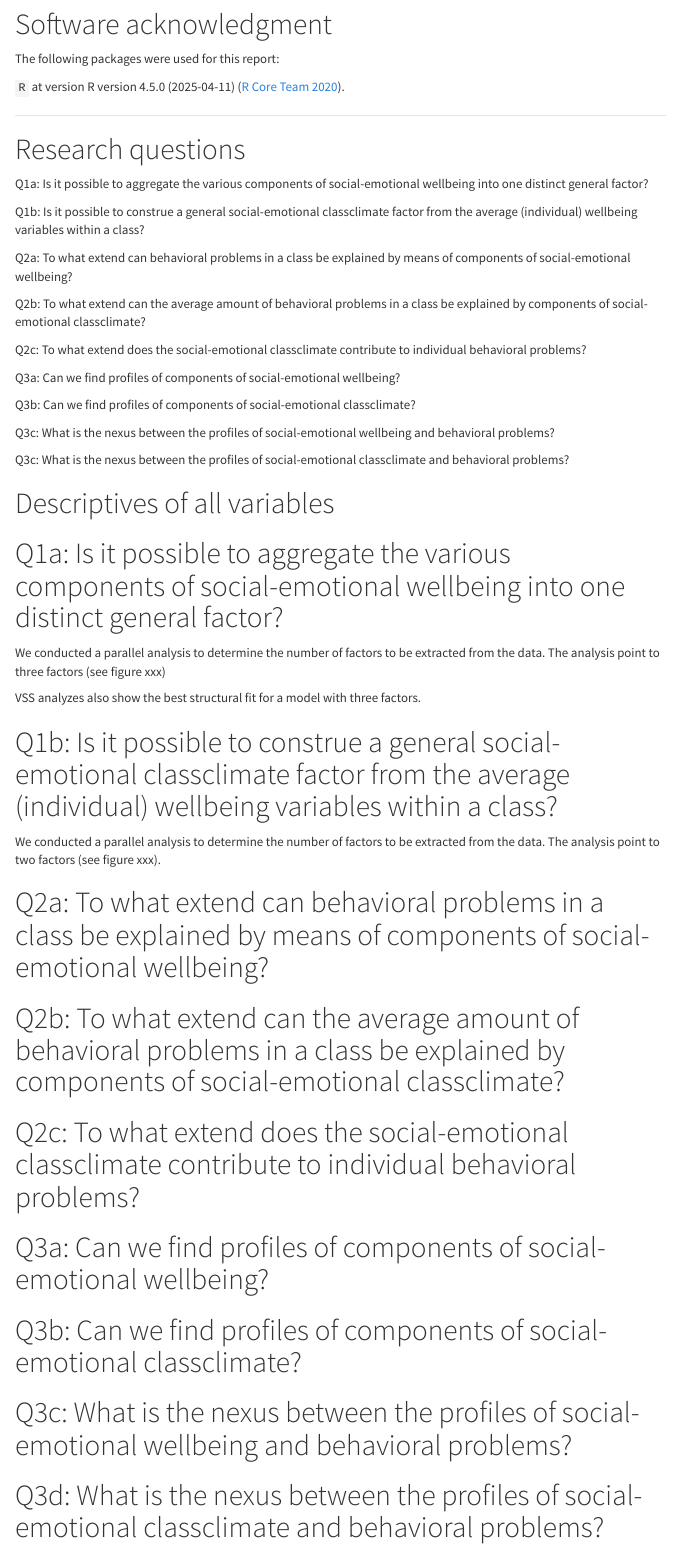
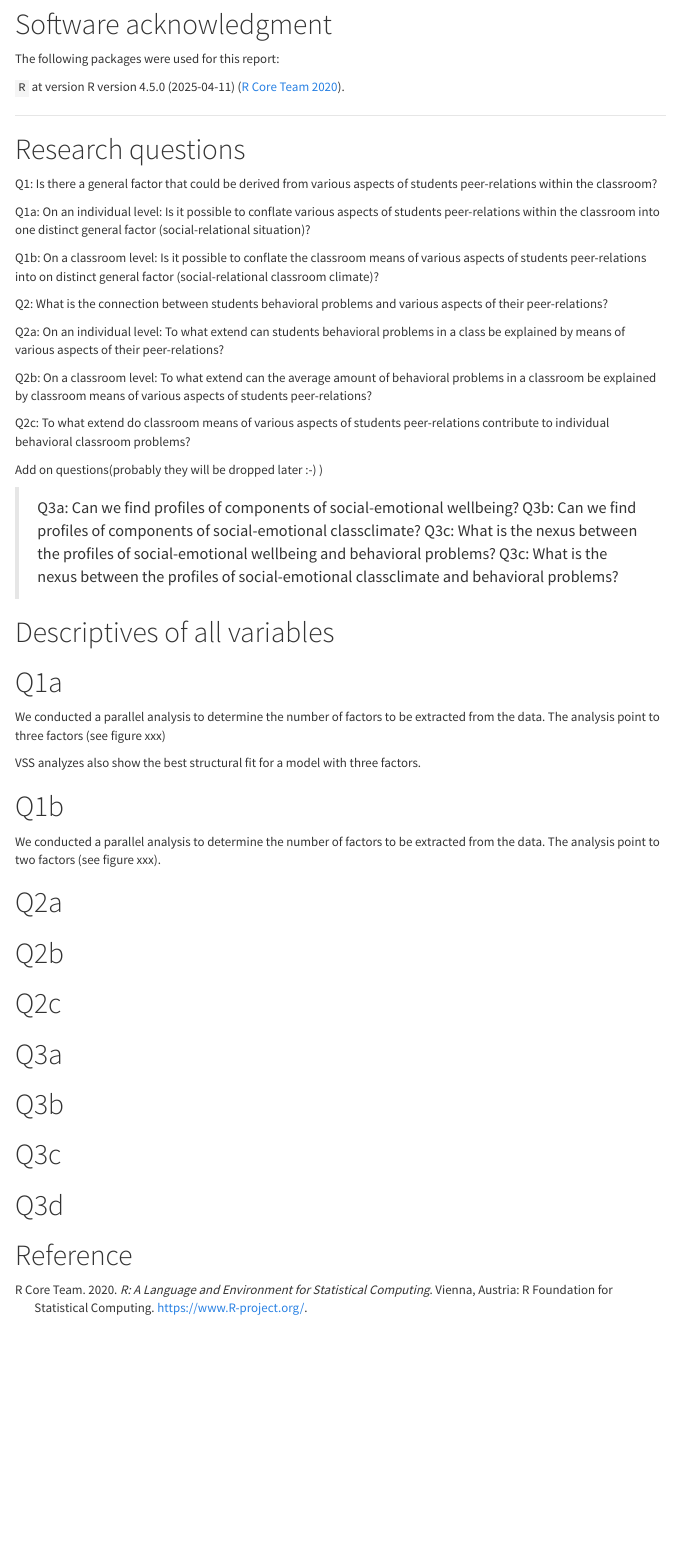
Before and after one commit to jazznbass/supplement-social-relational-classroom-climate-2022, an R Markdown document (report.Rmd): the page in a window 1100 px wide, from 220 px down. Rendered offline with R 4.5, knitr and Pandoc, with nearby package versions; the code chunks are not run, so their results and figures are left out; menus at the side of the page are left out.

Commit message:
updated research questions

````diff
--- a/report.Rmd
+++ b/report.Rmd
@@ -1,5 +1,5 @@
 ---
-title: "Analyses: Entangling social-emotional classclimate and its relation to students behavioral problems"
+title: "Analyses: Entangling social-relational classroom climate and its relation to students' behavioral problems"
 author: "Jürgen Wilbert"
 date: "Version (`r Sys.Date()`)"
 output:
@@ -82,23 +82,26 @@ wmisc::reference_package_version(packages)
 
 # Research questions
 
-Q1a: Is it possible to aggregate the various components of social-emotional wellbeing into one distinct general factor?
+Q1: Is there a general factor that could be derived from various aspects of students peer-relations within the classroom?
 
-Q1b: Is it possible to construe a general social-emotional classclimate factor from the average (individual) wellbeing variables within a class?
+Q1a: On an individual level: Is it possible to conflate various aspects of students peer-relations within the classroom into one distinct general factor (social-relational situation)?
 
-Q2a: To what extend can behavioral problems in a class be explained by means of components of social-emotional wellbeing?
+Q1b: On a classroom level: Is it possible to conflate the classroom means of various aspects of students peer-relations into on distinct general factor (social-relational classroom climate)?
 
-Q2b: To what extend can the average amount of behavioral problems in a class be explained by components of social-emotional classclimate?
+Q2: What is the connection between students behavioral problems and various aspects of their peer-relations?
 
-Q2c: To what extend does the social-emotional classclimate contribute to individual behavioral problems?
+Q2a: On an individual level: To what extend can students behavioral problems in a class be explained by means of various aspects of their peer-relations?
 
-Q3a: Can we find profiles of components of social-emotional wellbeing?
+Q2b: On a classroom level: To what extend can the average amount of behavioral problems in a classroom be explained by classroom means of various aspects of  students peer-relations?
 
-Q3b: Can we find profiles of components of social-emotional classclimate?
+Q2c: To what extend do classroom means of various aspects of  students peer-relations contribute to individual behavioral classroom problems?
 
-Q3c: What is the nexus between the profiles of social-emotional wellbeing and behavioral problems?
+Add on questions(probably they will be dropped later :-) )
 
-Q3c: What is the nexus between the profiles of social-emotional classclimate and behavioral problems?
+> Q3a: Can we find profiles of components of social-emotional wellbeing?
+> Q3b: Can we find profiles of components of social-emotional classclimate?
+> Q3c: What is the nexus between the profiles of social-emotional wellbeing and behavioral problems?
+> Q3c: What is the nexus between the profiles of social-emotional classclimate and behavioral problems?
 
 
 # Descriptives of all variables
@@ -128,7 +131,8 @@ dat_agg %>%
   wmisc::nice_corrmatrix(upper = FALSE, numbered_columns = TRUE, char_p10 = "T") %>% html_table
 ```
 
-# Q1a: Is it possible to aggregate the various components of social-emotional wellbeing into one distinct general factor?
+
+# Q1a
 
 We conducted a parallel analysis to determine the number of factors to be extracted from the data. The analysis point to three factors (see figure xxx)
 
@@ -151,7 +155,7 @@ dat %>%
 
 ```
 
-# Q1b: Is it possible to construe a general social-emotional classclimate factor from the average (individual) wellbeing variables within a class?
+# Q1b
 
 We conducted a parallel analysis to determine the number of factors to be extracted from the data. The analysis point to two factors (see figure xxx).
 
@@ -173,7 +177,7 @@ dat_agg %>%
   html_table("Exploratory factor analyzes of classclimate variables.")
 ```
 
-# Q2a: To what extend can behavioral problems in a class be explained by means of components of social-emotional wellbeing?
+# Q2a
 
 ```{r}
 fit <- lme(itrf_sw ~ feess_si + soc_positivity + soc_relatedness + sar_victim + sar_perpetrator + age + migration_background + sex, random =~ 1 | id_class_teacher, data = dat, na.action = na.omit)
@@ -195,8 +199,7 @@ fit <- lme(itrf_opp ~ feess_si + soc_positivity  + soc_relatedness + sar_victim
 html_regression(fit, title = "Oppositional behavior regressed on wellbing variables")
 ```
 
-# Q2b: To what extend can the average amount of behavioral problems in a class be explained by components of social-emotional classclimate?
-
+# Q2b
 
 ```{r}
 fit <- lm(itrf_sw_mean ~ feess_si_mean + soc_positivity_mean + soc_relatedness_mean   + sar_victim_mean + sar_perpetrator_mean + age_mean + migration_background_numeric_mean + sex_male_mean, data = dat_agg, na.action = na.omit)
@@ -218,7 +221,7 @@ fit <- lm(itrf_opp_mean ~ feess_si_mean + soc_positivity_mean + soc_relatedness_
 html_regression(fit, title = "Opositional behavior regressed on wellbing variables")
 ```
 
-# Q2c: To what extend does the social-emotional classclimate contribute to individual behavioral problems?
+# Q2c
 
 ```{r}
 dat_l12 <- full_join(dat, dat_agg, by = "id_class_teacher")
@@ -246,7 +249,7 @@ html_regression(fit, title = "Oppositional behavior regressed on wellbing and cl
 ```
 
 
-# Q3a: Can we find profiles of components of social-emotional wellbeing?
+# Q3a
 
 ```{r}
 dat2 <- dat %>%
@@ -327,7 +329,7 @@ p
 
 ```
 
-# Q3b: Can we find profiles of components of social-emotional classclimate?
+# Q3b
 
 ```{r}
 dat2 <- dat_agg %>%
@@ -374,7 +376,7 @@ p
 
 ```
 
-# Q3c: What is the nexus between the profiles of social-emotional wellbeing and behavioral problems?
+# Q3c
 
 ```{r}
 dat2 <- dat %>%
@@ -411,7 +413,7 @@ dat2 %>% group_by(profile) %>%
 
 ```
 
-# Q3d: What is the nexus between the profiles of social-emotional classclimate and behavioral problems?
+# Q3d
 
 ```{r}
 dat2 <- dat_agg %>%
````
Also changed, not shown: report.html, report.Rmd (21 more changed lines), 1 other file.
